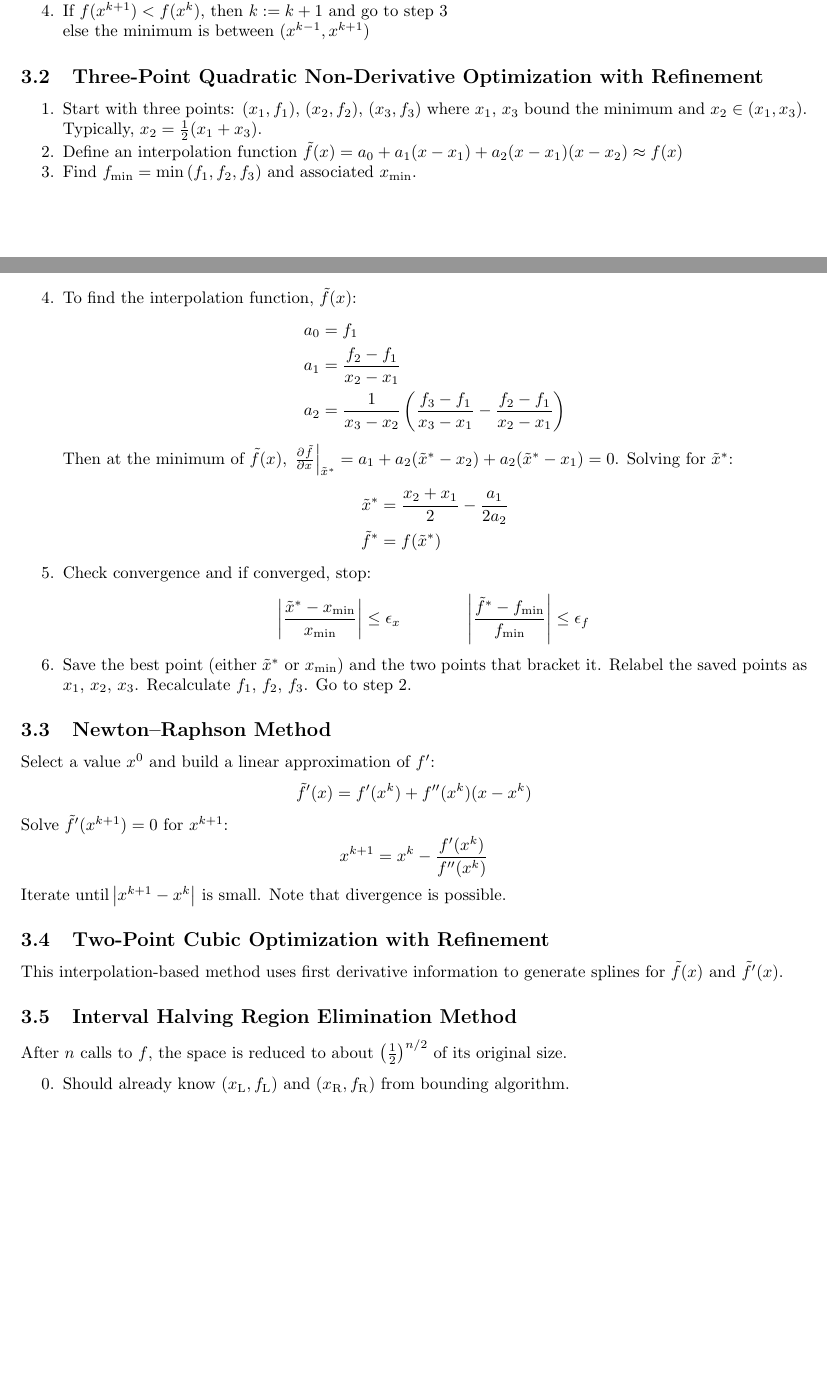
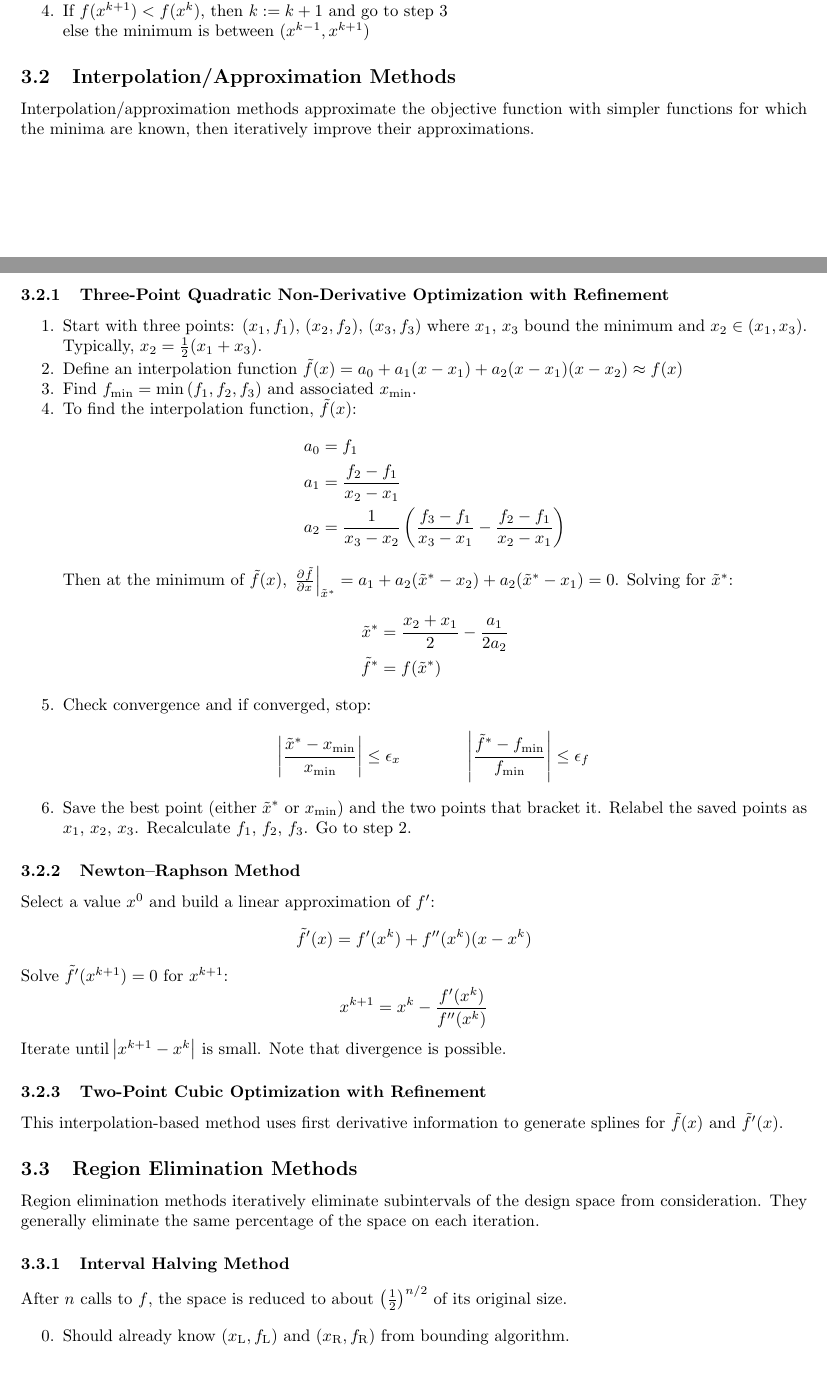
Before and after one commit to jturner314/engineering-equations, a LaTeX document (optimization.tex): two parts of pages 2 and 3 of 4 before the commit and two parts of pages 2 and 3 of 5 after it, joined at a grey line, cut so that both start at the same text, the shorter picture padded with empty space. Compiled offline with pdfLaTeX.

Commit message:
optimize: Reorganize section headings

```diff
--- a/optimization.tex
+++ b/optimization.tex
@@ -78,7 +78,12 @@ then
   else the minimum is between \((x^{k-1}, x^{k+1})\)
 \end{enumerate*}
 
-\subsection{Three-Point Quadratic Non-Derivative Optimization with Refinement}\label{sec:quadratic-interpolation}
+\subsection{Interpolation\slash{}Approximation Methods}\label{sec:interp-approx}
+
+Interpolation\slash{}approximation methods approximate the objective function with simpler functions
+for which the minima are known, then iteratively improve their approximations.
+
+\subsubsection{Three-Point Quadratic Non-Derivative Optimization with Refinement}\label{sec:quadratic-interpolation}
 
 \begin{enumerate*}
 \item Start with three points: \((x_1, f_1)\), \((x_2, f_2)\), \((x_3, f_3)\) where \(x_1\),
@@ -106,7 +111,7 @@ a_2(\tilde{x}^* - x_2) + a_2(\tilde{x}^* - x_1) = 0\). Solving for \(\tilde{x}^*
   \(f_3\). Go to step~\ref{itm:define-interp}.
 \end{enumerate*}
 
-\subsection{Newton--Raphson Method}\label{sec:newton-raphson}
+\subsubsection{Newton--Raphson Method}\label{sec:newton-raphson}
 
 Select a value \(x^0\) and build a linear approximation of \(f'\):
 \[\tilde{f}'(x) = f'(x^k) + f''(x^k)(x - x^k)\]
@@ -114,12 +119,17 @@ Solve \(\tilde{f}'(x^{k+1}) = 0\) for \(x^{k+1}\):
 \[x^{k+1} = x^k - \frac{f'(x^k)}{f''(x^k)}\]
 Iterate until \(\abs{x^{k+1} - x^k}\) is small. Note that divergence is possible.
 
-\subsection{Two-Point Cubic Optimization with Refinement}\label{sec:cubic-interpolation}
+\subsubsection{Two-Point Cubic Optimization with Refinement}\label{sec:cubic-interpolation}
 
 This interpolation-based method uses first derivative information to generate splines for
 \(\tilde{f}(x)\) and \(\tilde{f}'(x)\).
 
-\subsection{Interval Halving Region Elimination Method}\label{sec:interval-halving}
+\subsection{Region Elimination Methods}\label{sec:region-elimination}
+
+Region elimination methods iteratively eliminate subintervals of the design space from
+consideration. They generally eliminate the same percentage of the space on each iteration.
+
+\subsubsection{Interval Halving Method}\label{sec:interval-halving}
 
 After \(n\) calls to \(f\), the space is reduced to about \({\left(\frac12\right)}^{n/2}\) of its
 original size.
```
Also changed, not shown: optimization.tex (4 more changed lines).
